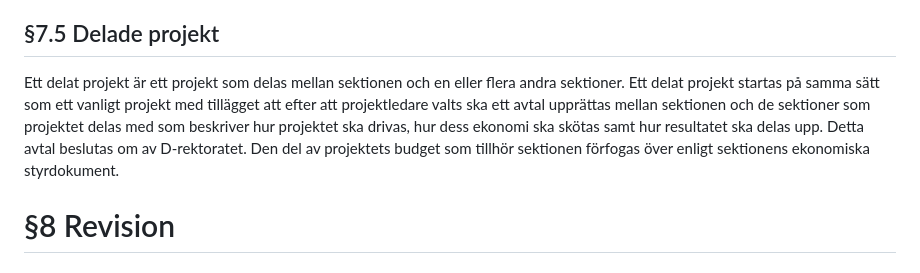
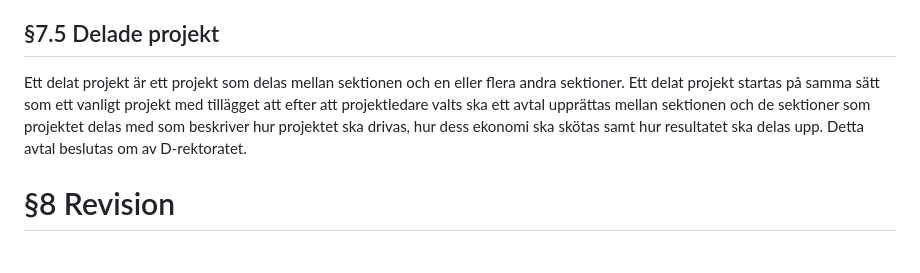
Before and after one commit to vlle1/styrdokument, a Markdown page: stadgar/body.md, the part around the change. GitHub-like rendering.

Commit message:
18S02-02 Korrigering av beslutuppf. Val-SM 2018 (#244)
På Val-SM 2018 så beslutades det att inte ha med den sista meningen i stycket. Dvs. "Den del av projektets budget som tillhör sektionen förfogas
över enligt sektionens ekonomiska styrdokument.". Men när beslutsuppföljningen gjordes för punkten så verkar det som att meningen råkade hamna med. I motionen "Motion angående Delade Projekt i stadgarna"

Denna del av stadgarna har inte ändrats i något av de övriga SM:erna 2018-2022.

```diff
--- a/stadgar/body.md
+++ b/stadgar/body.md
@@ -414,7 +414,7 @@ D-rektoratet ansvarar för att projektledare i aktiva projekt får ta del av sam
 
 ## §7.5 Delade projekt
 
-Ett delat projekt är ett projekt som delas mellan sektionen och en eller flera andra sektioner. Ett delat projekt startas på samma sätt som ett vanligt projekt med tillägget att efter att projektledare valts ska ett avtal upprättas mellan sektionen och de sektioner som projektet delas med som beskriver hur projektet ska drivas, hur dess ekonomi ska skötas samt hur resultatet ska delas upp. Detta avtal beslutas om av D-rektoratet. Den del av projektets budget som tillhör sektionen förfogas över enligt sektionens ekonomiska styrdokument.
+Ett delat projekt är ett projekt som delas mellan sektionen och en eller flera andra sektioner. Ett delat projekt startas på samma sätt som ett vanligt projekt med tillägget att efter att projektledare valts ska ett avtal upprättas mellan sektionen och de sektioner som projektet delas med som beskriver hur projektet ska drivas, hur dess ekonomi ska skötas samt hur resultatet ska delas upp. Detta avtal beslutas om av D-rektoratet.
 
 # §8 Revision
 
```
